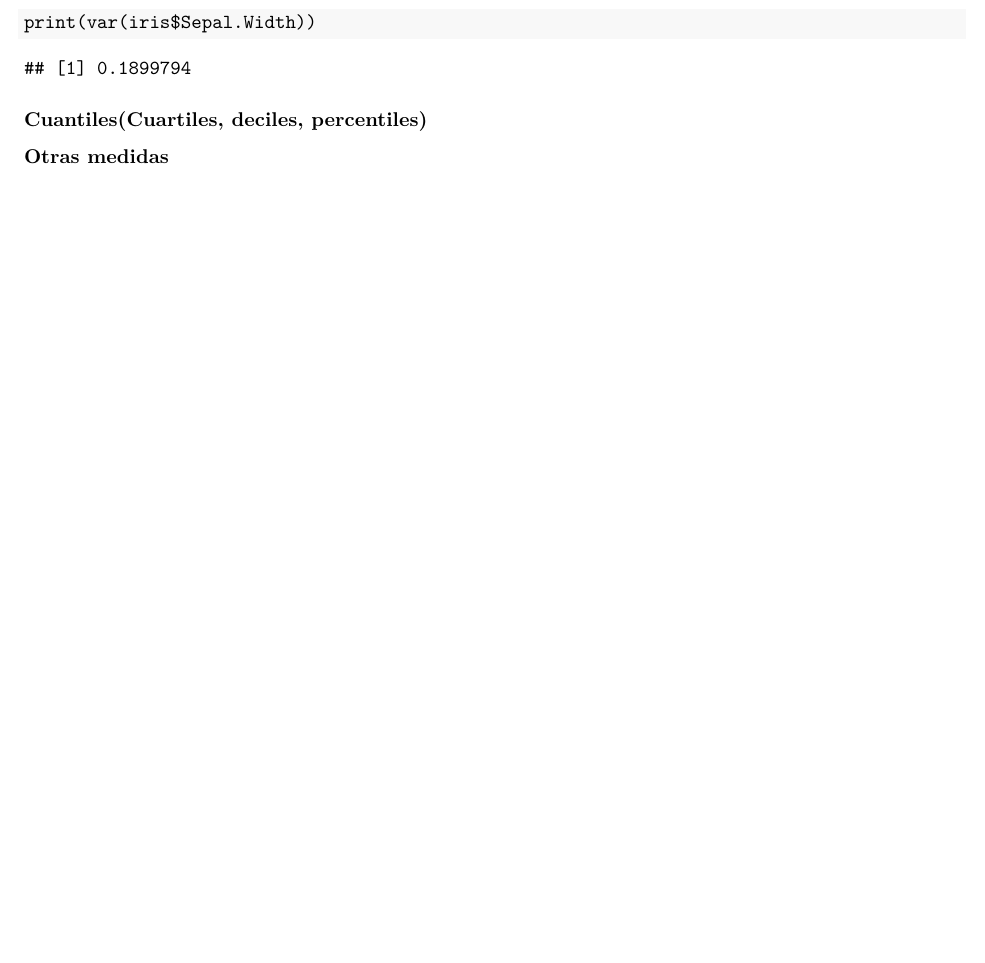
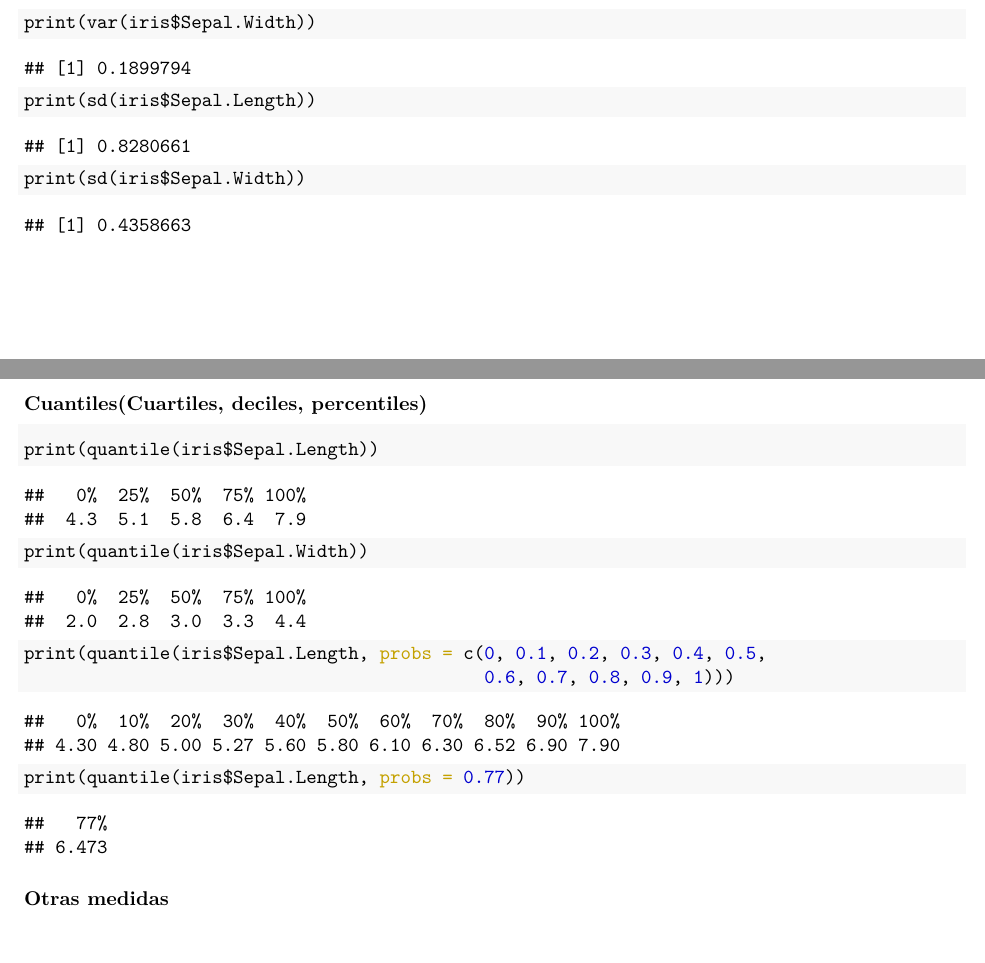
Before and after one commit to ArmandoODV19/model_in_R, an R Markdown document (introduccion_modelaje/introduccion_al_modelahe_estadistico.Rmd): part of page 5 of 5 before the commit and two parts of pages 5 and 6 of 6 after it, the two joined at a grey line, cut so that both start at the same text, the shorter picture padded with empty space. The pictures show the output file introduccion_modelaje/introduccion_al_modelahe_estadistico.pdf that the author committed with the source.

Commit message:
percentiles

````diff
--- a/introduccion_modelaje/introduccion_al_modelahe_estadistico.Rmd
+++ b/introduccion_modelaje/introduccion_al_modelahe_estadistico.Rmd
@@ -200,9 +200,17 @@ print(sd(iris$Sepal.Width))
 ### Cuantiles(Cuartiles, deciles, percentiles)
 
 ```{r cuartil, echo=TRUE}
-
+print(quantile(iris$Sepal.Length))
+print(quantile(iris$Sepal.Width))
 ```
 
+```{r deciles, echo=TRUE}
+print(quantile(iris$Sepal.Length, probs = c(0, 0.1, 0.2, 0.3, 0.4, 0.5,
+                                            0.6, 0.7, 0.8, 0.9, 1)))
+```
 
+```{r percentiles, echo=TRUE}
+print(quantile(iris$Sepal.Length, probs = 0.77))
+```
 
 ### Otras medidas
````
Also changed, not shown: introduccion_modelaje/introduccion_al_modelahe_estadistico.pdf.
